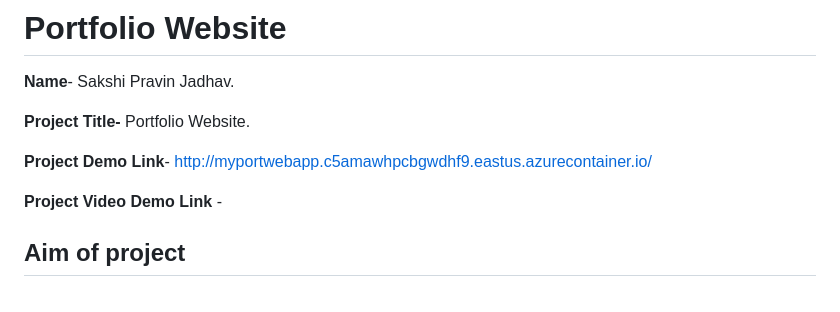
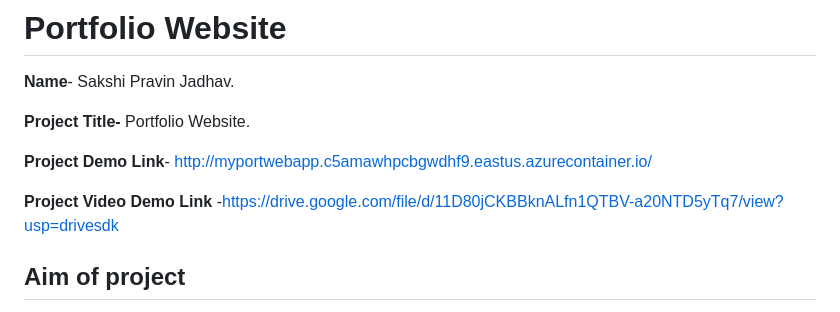
Before and after one commit to Sakshi-jadhav11/Project1, a Markdown page: README.md, the part around the change. GitHub-like rendering.

```diff
--- a/README.md
+++ b/README.md
@@ -6,7 +6,7 @@
 
 **Project Demo Link**- http://myportwebapp.c5amawhpcbgwdhf9.eastus.azurecontainer.io/
 
-**Project Video Demo Link** -
+**Project Video Demo Link** -https://drive.google.com/file/d/11D80jCKBBknALfn1QTBV-a20NTD5yTq7/view?usp=drivesdk
 
 ##  Aim of project
 The aim was to design a website which will act as  online portfolio to showcase  projects
```
